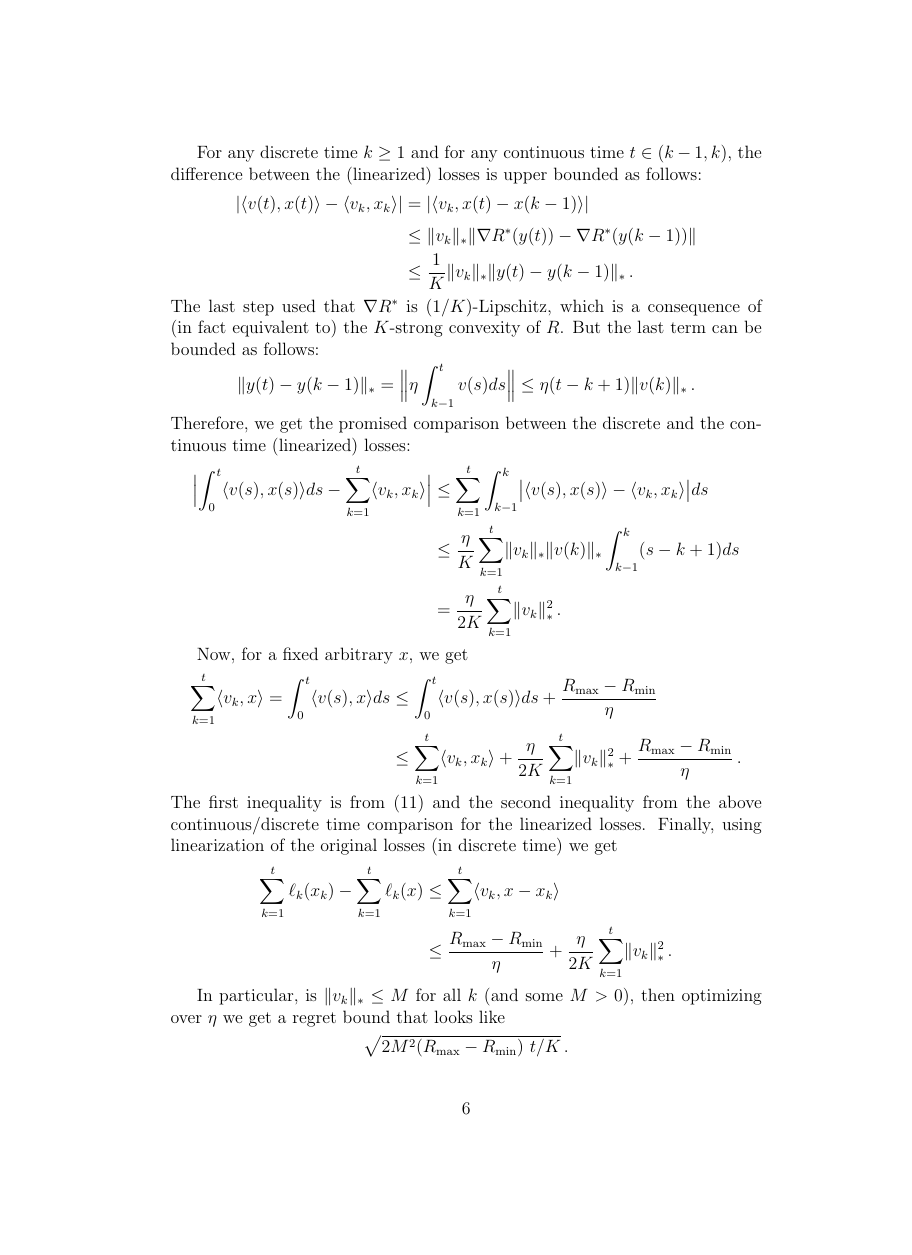
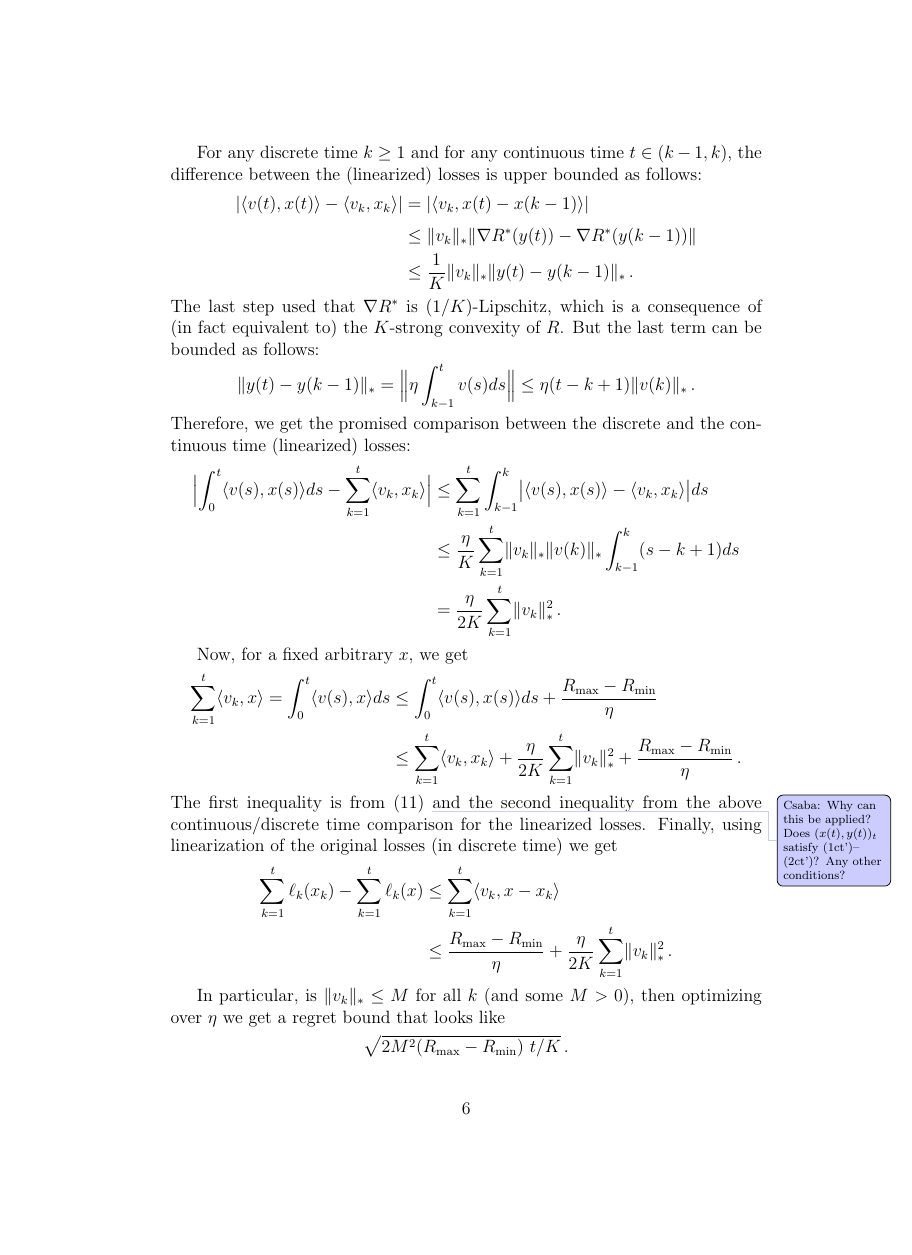
Before and after one commit to orivasplata/ctime_vs_dtime, a LaTeX document (draft-md-ct.tex): page 6 of 8, the shorter picture padded with empty space. Compiled offline with pdfLaTeX.

Commit message:
a question

```diff
--- a/draft-md-ct.tex
+++ b/draft-md-ct.tex
@@ -9,6 +9,10 @@
 \usepackage{mathdef-omar}
 \usepackage{enumitem}
 
+\usepackage[textsize=tiny]{todonotes}
+\setlength{\marginparwidth}{15ex}
+\newcommand{\todoc}[2][]{\todo[size=\scriptsize,color=blue!20!white,#1]{Csaba: #2}}
+\newcommand{\todoo}[2][]{\todo[size=\scriptsize,color=red!20!white,#1]{Omar: #2}}
 
 % ========== Pstricks
 %\usepackage{pst-all}
@@ -409,7 +413,9 @@ Now, for a fixed arbitrary $x$, we get
 &\leq \sum_{k=1}^{t} \ab{v_{k},x_{k}} + \frac{\eta}{2K} \sum_{k=1}^{t} \norm{v_{k}}_{*}^2
      + \frac{R_{\text{max}} - R_{\text{min}}}{\eta}\,.
 \end{align*}
-The first inequality is from \eqref{eq.cta.bound} and the second inequality
+The first inequality is from \eqref{eq.cta.bound} \todoc{Why can this be applied?
+Does $(x(t),y(t))_{t}$ satisfy \eqref{eq.cta.1}--\eqref{eq.cta.2}? Any other conditions?}
+and the second inequality
 from the above continuous/discrete time comparison for the linearized losses.
 Finally, using linearization of the original losses (in discrete time) we get
 \begin{align*}
```
